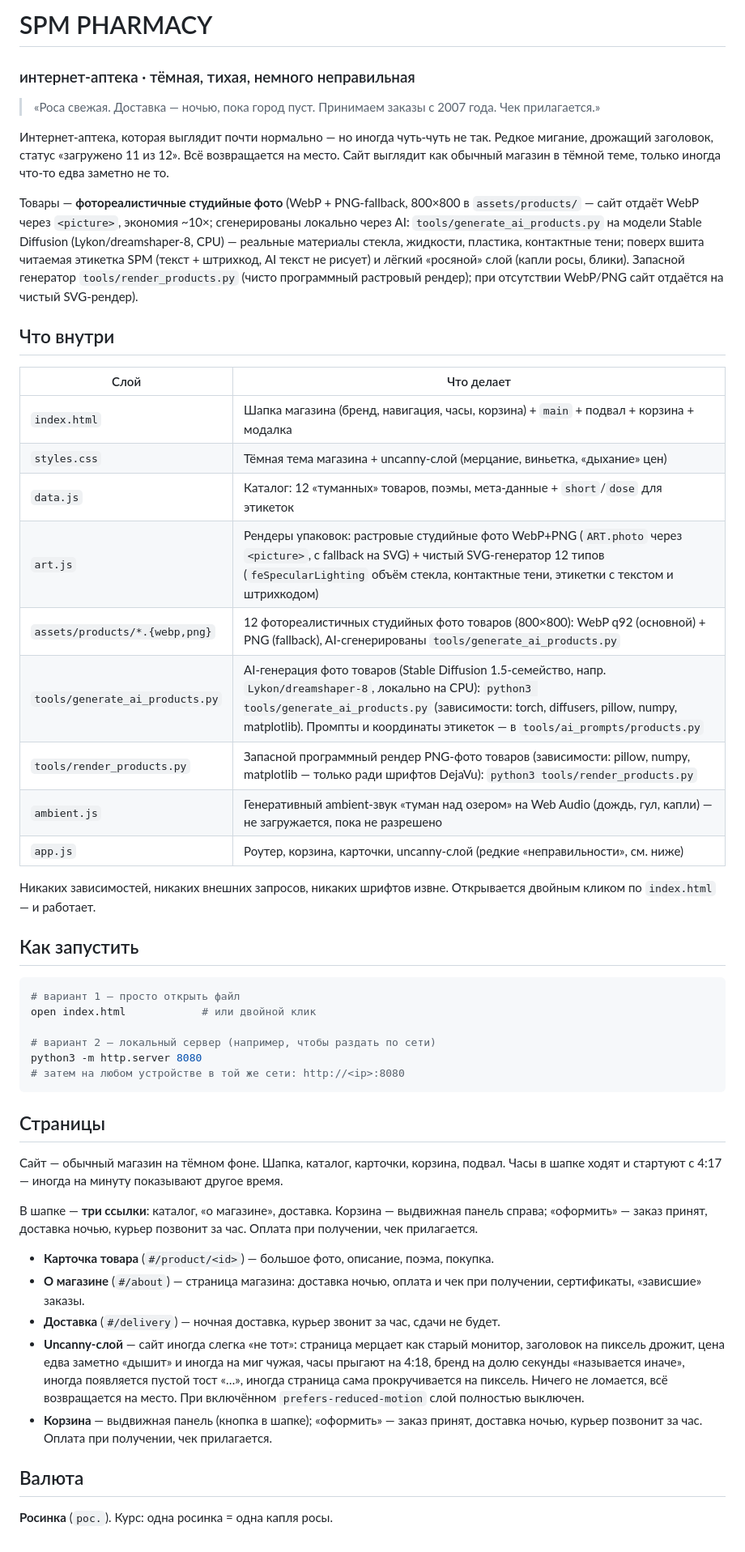
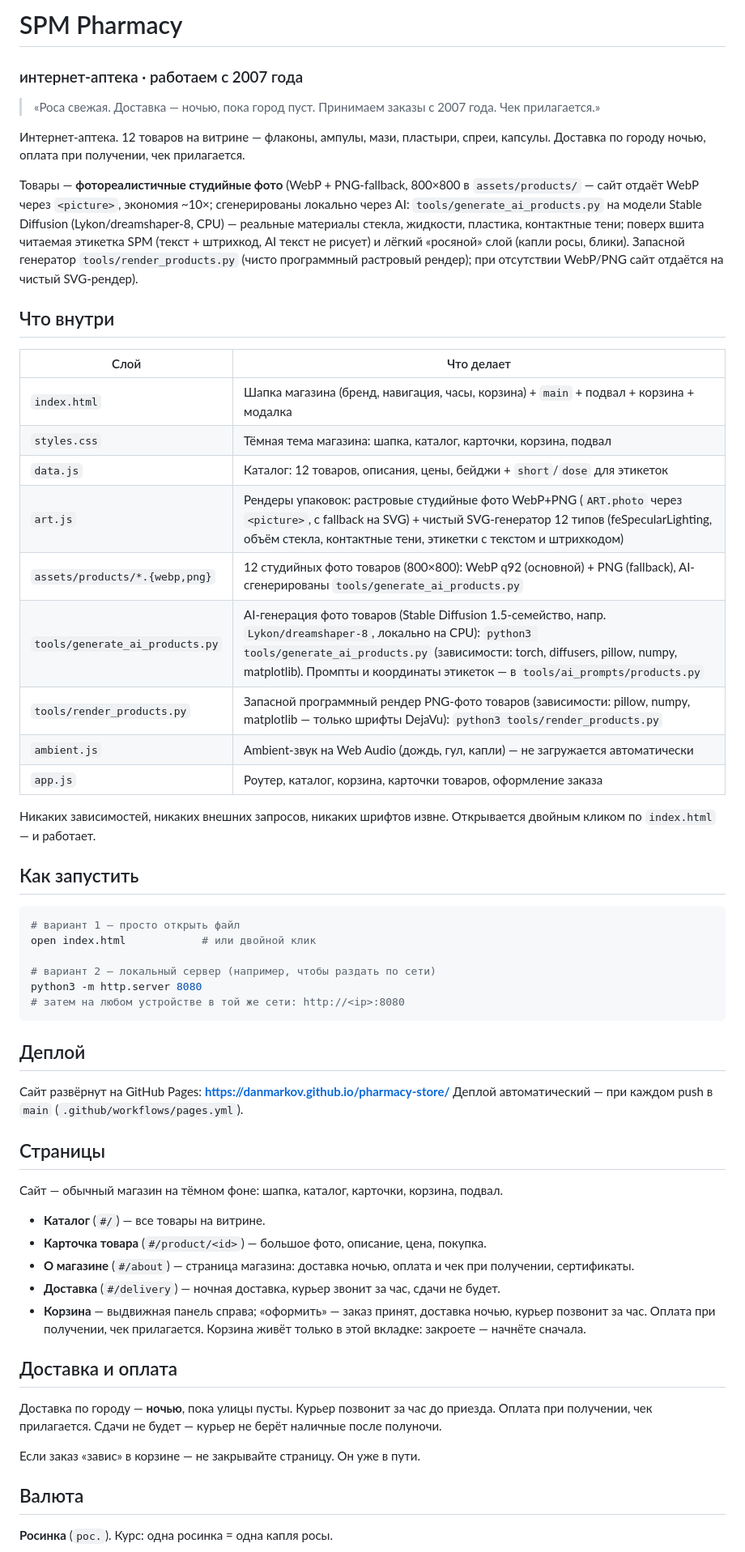
Before and after one commit to DanMarkov/pharmacy-store, a Markdown page: README.md, the part around one of its changes. Shown at 81% size. GitHub-like rendering.

Commit message:
docs: README хороший магазин

````diff
--- a/README.md
+++ b/README.md
@@ -1,37 +1,38 @@
-# SPM PHARMACY
-### интернет-аптека · тёмная, тихая, немного неправильная
+# SPM Pharmacy
+
+### интернет-аптека · работаем с 2007 года
 
 > «Роса свежая. Доставка — ночью, пока город пуст.
 > Принимаем заказы с 2007 года. Чек прилагается.»
 
-Интернет-аптека, которая выглядит почти нормально — но иногда
-чуть-чуть не так. Редкое мигание, дрожащий заголовок, статус
-«загружено 11 из 12». Всё возвращается на место.
-Сайт выглядит как обычный магазин в тёмной теме, только
-иногда что-то едва заметно не то.
+Интернет-аптека. 12 товаров на витрине — флаконы, ампулы, мази,
+пластыри, спреи, капсулы. Доставка по городу ночью, оплата при
+получении, чек прилагается.
 
-Товары — **фотореалистичные студийные фото** (WebP + PNG-fallback, 800×800
-в `assets/products/` — сайт отдаёт WebP через `<picture>`, экономия ~10×; сгенерированы
-локально через AI: `tools/generate_ai_products.py`
-на модели Stable Diffusion (Lykon/dreamshaper-8, CPU) — реальные материалы стекла,
-жидкости, пластика, контактные тени; поверх вшита читаемая этикетка SPM
-(текст + штрихкод, AI текст не рисует) и лёгкий «росяной» слой (капли росы,
-блики). Запасной генератор `tools/render_products.py` (чисто программный
-растровый рендер); при отсутствии WebP/PNG сайт отдаётся на чистый SVG-рендер).
+Товары — **фотореалистичные студийные фото** (WebP + PNG-fallback,
+800×800 в `assets/products/` — сайт отдаёт WebP через `<picture>`,
+экономия ~10×; сгенерированы локально через AI:
+`tools/generate_ai_products.py` на модели Stable Diffusion
+(Lykon/dreamshaper-8, CPU) — реальные материалы стекла, жидкости,
+пластика, контактные тени; поверх вшита читаемая этикетка SPM
+(текст + штрихкод, AI текст не рисует) и лёгкий «росяной» слой
+(капли росы, блики). Запасной генератор `tools/render_products.py`
+(чисто программный растровый рендер); при отсутствии WebP/PNG сайт
+отдаётся на чистый SVG-рендер).
 
 ## Что внутри
 
 | Слой | Что делает |
 |---|---|
 | `index.html` | Шапка магазина (бренд, навигация, часы, корзина) + `main` + подвал + корзина + модалка |
-| `styles.css` | Тёмная тема магазина + uncanny-слой (мерцание, виньетка, «дыхание» цен) |
-| `data.js` | Каталог: 12 «туманных» товаров, поэмы, мета-данные + `short`/`dose` для этикеток |
-| `art.js` | Рендеры упаковок: растровые студийные фото WebP+PNG (`ART.photo` через `<picture>`, с fallback на SVG) + чистый SVG-генератор 12 типов (`feSpecularLighting` объём стекла, контактные тени, этикетки с текстом и штрихкодом) |
-| `assets/products/*.{webp,png}` | 12 фотореалистичных студийных фото товаров (800×800): WebP q92 (основной) + PNG (fallback), AI-сгенерированы `tools/generate_ai_products.py` |
+| `styles.css` | Тёмная тема магазина: шапка, каталог, карточки, корзина, подвал |
+| `data.js` | Каталог: 12 товаров, описания, цены, бейджи + `short`/`dose` для этикеток |
+| `art.js` | Рендеры упаковок: растровые студийные фото WebP+PNG (`ART.photo` через `<picture>`, с fallback на SVG) + чистый SVG-генератор 12 типов (feSpecularLighting, объём стекла, контактные тени, этикетки с текстом и штрихкодом) |
+| `assets/products/*.{webp,png}` | 12 студийных фото товаров (800×800): WebP q92 (основной) + PNG (fallback), AI-сгенерированы `tools/generate_ai_products.py` |
 | `tools/generate_ai_products.py` | AI-генерация фото товаров (Stable Diffusion 1.5-семейство, напр. `Lykon/dreamshaper-8`, локально на CPU): `python3 tools/generate_ai_products.py` (зависимости: torch, diffusers, pillow, numpy, matplotlib). Промпты и координаты этикеток — в `tools/ai_prompts/products.py` |
-| `tools/render_products.py` | Запасной программный рендер PNG-фото товаров (зависимости: pillow, numpy, matplotlib — только ради шрифтов DejaVu): `python3 tools/render_products.py` |
-| `ambient.js` | Генеративный ambient-звук «туман над озером» на Web Audio (дождь, гул, капли) — не загружается, пока не разрешено |
-| `app.js` | Роутер, корзина, карточки, uncanny-слой (редкие «неправильности», см. ниже) |
+| `tools/render_products.py` | Запасной программный рендер PNG-фото товаров (зависимости: pillow, numpy, matplotlib — только шрифты DejaVu): `python3 tools/render_products.py` |
+| `ambient.js` | Ambient-звук на Web Audio (дождь, гул, капли) — не загружается автоматически |
+| `app.js` | Роутер, каталог, корзина, карточки товаров, оформление заказа |
 
 Никаких зависимостей, никаких внешних запросов, никаких шрифтов
 извне. Открывается двойным кликом по `index.html` — и работает.
@@ -47,21 +48,31 @@ python3 -m http.server 8080
 # затем на любом устройстве в той же сети: http://<ip>:8080
 ```
 
+## Деплой
+
+Сайт развёрнут на GitHub Pages: **https://danmarkov.github.io/pharmacy-store/**
+Деплой автоматический — при каждом push в `main`
+(`.github/workflows/pages.yml`).
+
 ## Страницы
 
-Сайт — обычный магазин на тёмном фоне. Шапка, каталог, карточки,
-корзина, подвал. Часы в шапке ходят и стартуют с 4:17 — иногда на минуту
-показывают другое время.
+Сайт — обычный магазин на тёмном фоне: шапка, каталог, карточки,
+корзина, подвал.
 
-В шапке — **три ссылки**: каталог, «о магазине», доставка.
-Корзина — выдвижная панель справа; «оформить» — заказ принят,
-доставка ночью, курьер позвонит за час. Оплата при получении, чек прилагается.
+- **Каталог** (`#/`) — все товары на витрине.
+- **Карточка товара** (`#/product/<id>`) — большое фото, описание, цена, покупка.
+- **О магазине** (`#/about`) — страница магазина: доставка ночью, оплата и чек при получении, сертификаты.
+- **Доставка** (`#/delivery`) — ночная доставка, курьер звонит за час, сдачи не будет.
+- **Корзина** — выдвижная панель справа; «оформить» — заказ принят, доставка ночью, курьер позвонит за час. Оплата при получении, чек прилагается. Корзина живёт только в этой вкладке: закроете — начнёте сначала.
 
-- **Карточка товара** (`#/product/<id>`) — большое фото, описание, поэма, покупка.
-- **О магазине** (`#/about`) — страница магазина: доставка ночью, оплата и чек при получении, сертификаты, «зависшие» заказы.
-- **Доставка** (`#/delivery`) — ночная доставка, курьер звонит за час, сдачи не будет.
-- **Uncanny-слой** — сайт иногда слегка «не тот»: страница мерцает как старый монитор, заголовок на пиксель дрожит, цена едва заметно «дышит» и иногда на миг чужая, часы прыгают на 4:18, бренд на долю секунды «называется иначе», иногда появляется пустой тост «…», иногда страница сама прокручивается на пиксель. Ничего не ломается, всё возвращается на место. При включённом `prefers-reduced-motion` слой полностью выключен.
-- **Корзина** — выдвижная панель (кнопка в шапке); «оформить» — заказ принят, доставка ночью, курьер позвонит за час. Оплата при получении, чек прилагается.
+## Доставка и оплата
+
+Доставка по городу — **ночью**, пока улицы пусты. Курьер позвонит
+за час до приезда. Оплата при получении, чек прилагается.
+Сдачи не будет — курьер не берёт наличные после полуночи.
+
+Если заказ «завис» в корзине — не закрывайте страницу.
+Он уже в пути.
 
 ## Валюта
 
````
Also changed, not shown: other parts of README.md (+11 -14 lines).
